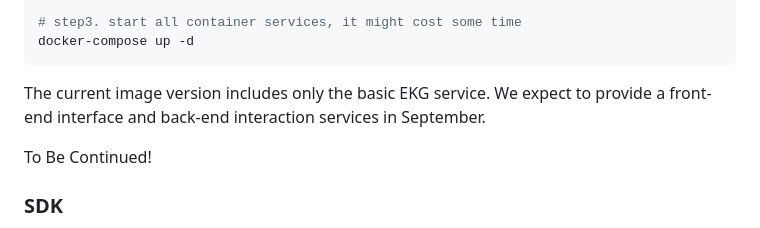
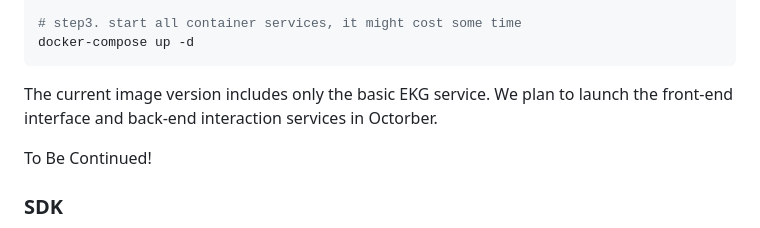
Before and after one commit to codefuse-ai/CodeFuse-muAgent, a Markdown page: README.md, the part around the change. Rendered like a GitHub page.

````diff
--- a/README.md
+++ b/README.md
@@ -59,7 +59,7 @@ cd CodeFuse-muAgent
 docker-compose up -d
 ```
 
-The current image version includes only the basic EKG service. We expect to provide a front-end interface and back-end interaction services in September.
+The current image version includes only the basic EKG service. We plan to launch the front-end interface and back-end interaction services in Octorber.
 
 To Be Continued!
 
````
